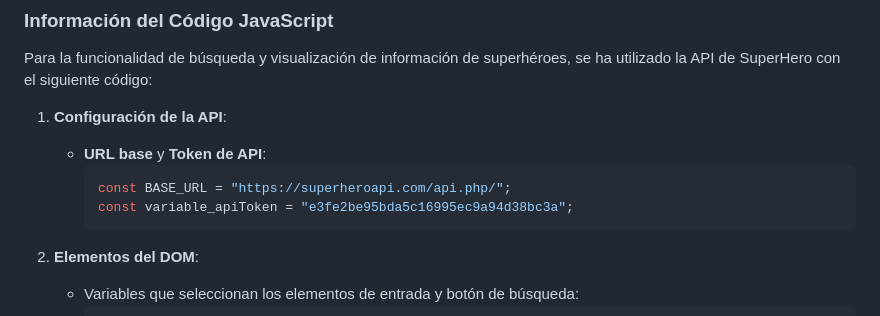
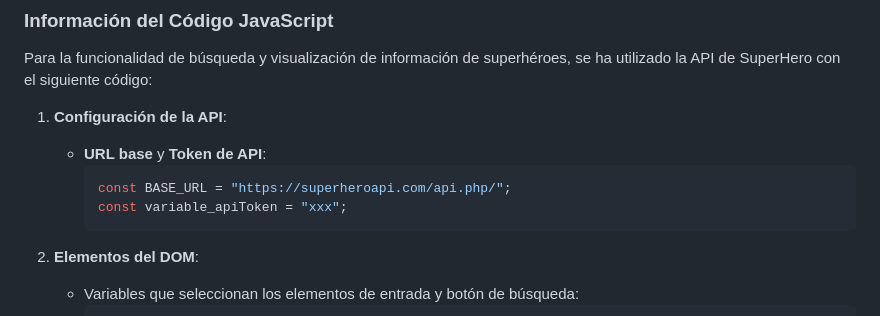
Before and after one commit to Novaversocl/Api_SuperHero, a Markdown page: README.md, the part around the change. Drawn GitHub-style.

````diff
--- a/README.md
+++ b/README.md
@@ -44,7 +44,7 @@ Para la funcionalidad de búsqueda y visualización de información de superhér
    - **URL base** y **Token de API**:
      ```javascript
      const BASE_URL = "https://superheroapi.com/api.php/";
-     const variable_apiToken = "e3fe2be95bda5c16995ec9a94d38bc3a";
+     const variable_apiToken = "xxx";
      ```
 
 2. **Elementos del DOM**:
````
